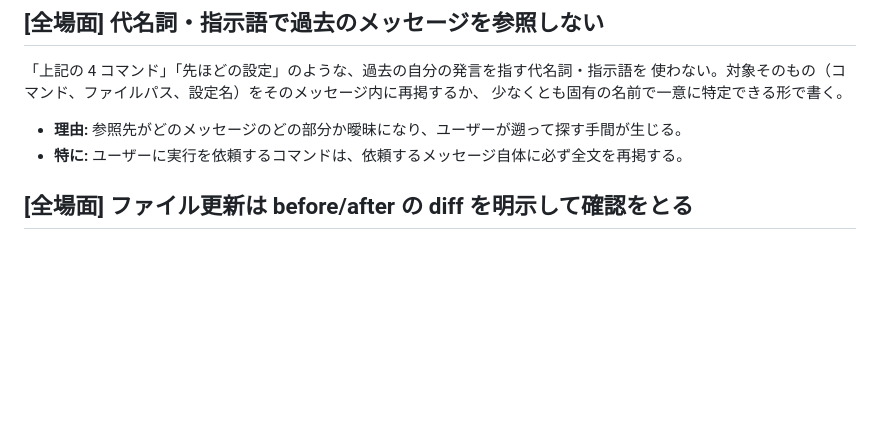
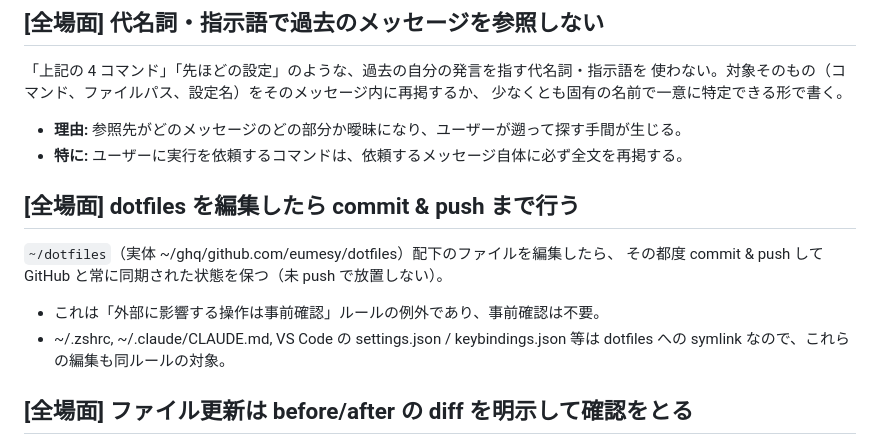
Before and after one commit to eumesy/dotfiles, a Markdown page: claude/CLAUDE.md, the part around the change. GitHub-like rendering; blank space fills up the shorter version.

Commit message:
CLAUDE.md: dotfiles edits always end with commit & push
Co-Authored-By: Claude Opus 4.8 <noreply@anthropic.com>

```diff
--- a/claude/CLAUDE.md
+++ b/claude/CLAUDE.md
@@ -10,6 +10,14 @@
 
 - **理由:** 参照先がどのメッセージのどの部分か曖昧になり、ユーザーが遡って探す手間が生じる。
 - **特に:** ユーザーに実行を依頼するコマンドは、依頼するメッセージ自体に必ず全文を再掲する。
+
+## [全場面] dotfiles を編集したら commit & push まで行う
+`~/dotfiles`（実体 ~/ghq/github.com/eumesy/dotfiles）配下のファイルを編集したら、
+その都度 commit & push して GitHub と常に同期された状態を保つ（未 push で放置しない）。
+
+- これは「外部に影響する操作は事前確認」ルールの例外であり、事前確認は不要。
+- ~/.zshrc, ~/.claude/CLAUDE.md, VS Code の settings.json / keybindings.json 等は
+  dotfiles への symlink なので、これらの編集も同ルールの対象。
 
 ## [全場面] ファイル更新は before/after の diff を明示して確認をとる
 ユーザーのファイル（プロジェクトファイル、設定ファイル等）を変更する際は、before/after の
```
